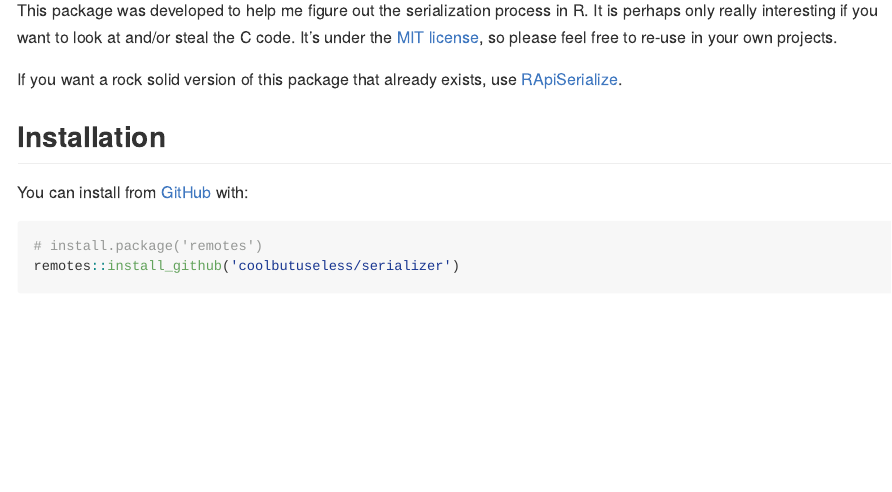
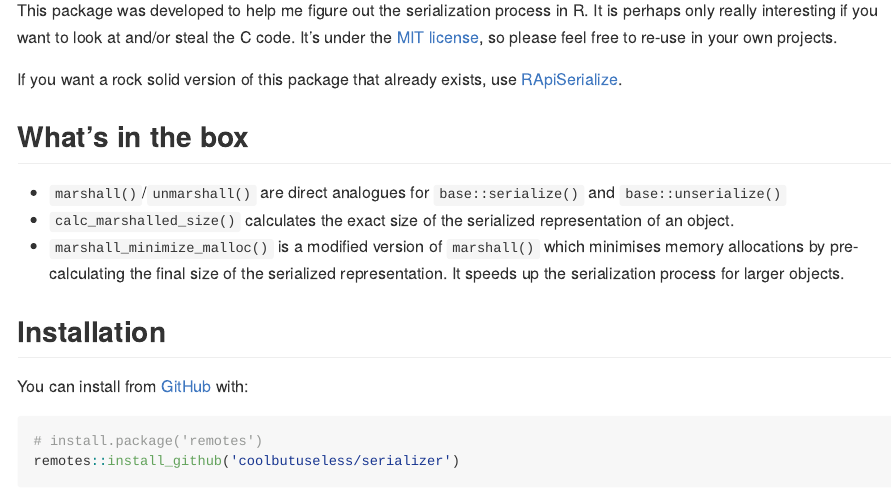
Before and after one commit to coolbutuseless/serializer, an R Markdown document (README.Rmd): the page in a window 1100 px wide, from 180 px down. The pictures show the output file README.md that the author committed with the source, drawn offline in the style of GitHub; badge pictures from the web are left out.

Commit message:
doc update

```diff
--- a/README.Rmd
+++ b/README.Rmd
@@ -39,6 +39,17 @@ free to re-use in your own projects.
 
 If you want a rock solid version of this package that already exists, use [RApiSerialize](https://cran.r-project.org/web/packages/RApiSerialize/index.html).
 
+
+## What's in the box
+
+* `marshall()`/`unmarshall()` are direct analogues for `base::serialize()` and
+  `base::unserialize()`
+* `calc_marshalled_size()` calculates the exact size of the serialized
+  representation of an object.
+* `marshall_minimize_malloc()` is a modified version of `marshall()` which
+  minimises memory allocations by pre-calculating the final size of the
+  serialized representation.  It speeds up the serialization process for
+  larger objects.
 
 ## Installation
 
```
Also changed, not shown: README.md, 2 other files.
